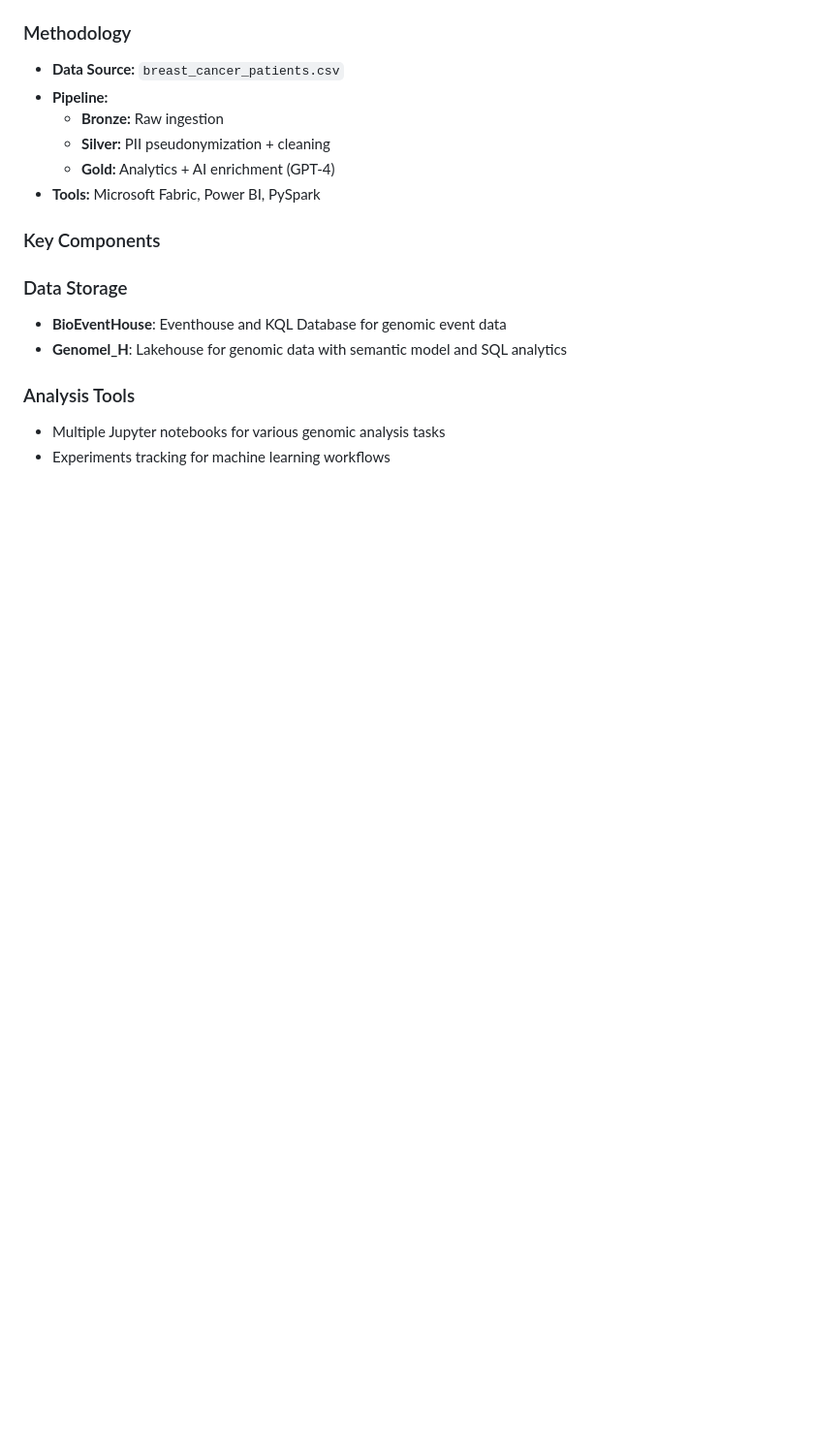
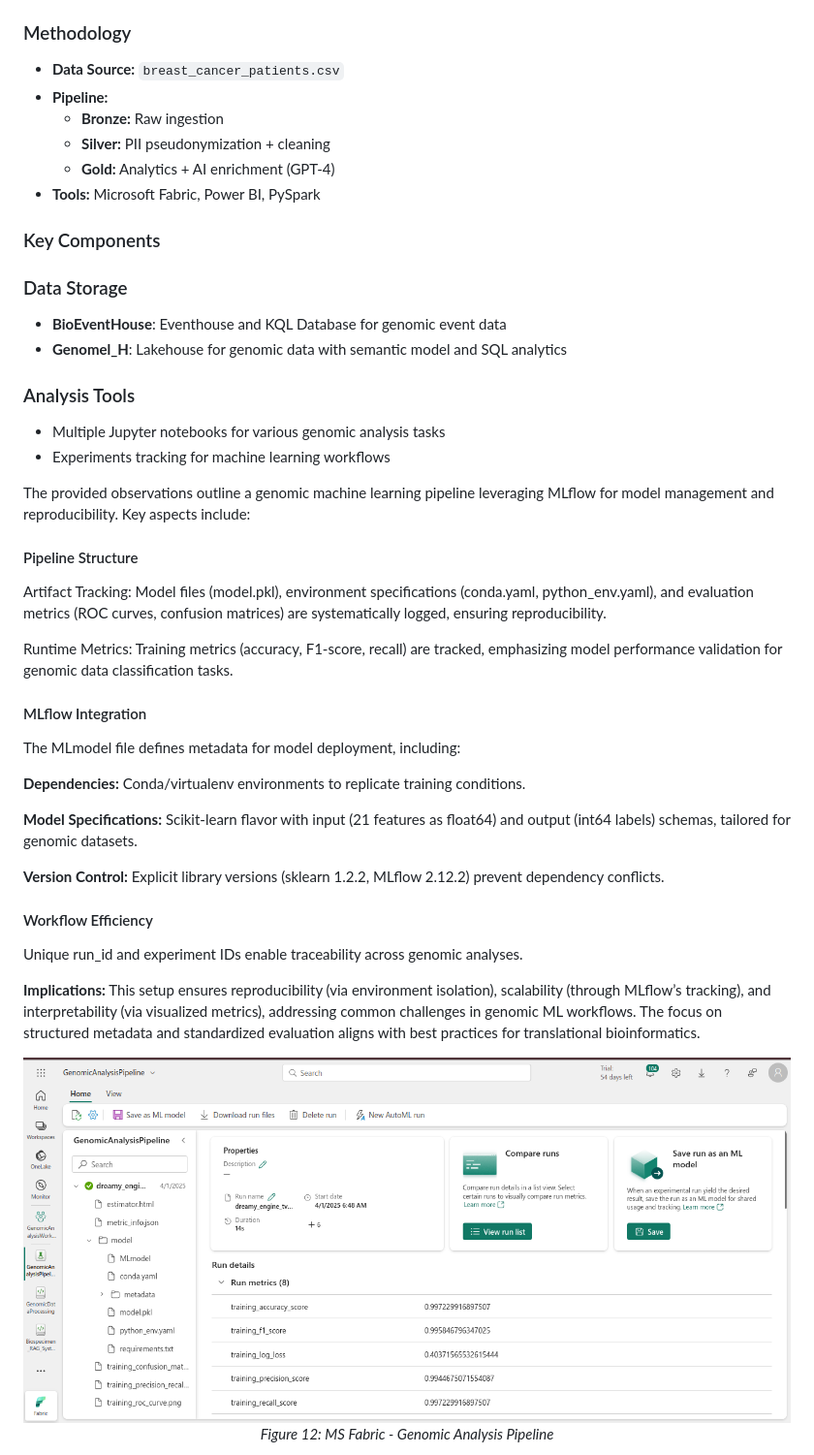
Before and after one commit to danielmuthama23/GenoHos--Microsoft_HackAI-Genomic_Analysis, a Markdown page: README.md, the part around the change printed below. Shown: that part at 97% size. GitHub-like rendering; pictures changed too: output/x12.png (added); blank space fills up the shorter version.

```diff
--- a/README.md
+++ b/README.md
@@ -260,3 +260,33 @@ This Medallion pipeline ingests raw breast cancer patient data (bronze), cleans/
 - Multiple Jupyter notebooks for various genomic analysis tasks
 - Experiments tracking for machine learning workflows
 
+The provided observations outline a genomic machine learning pipeline leveraging MLflow for model management and reproducibility. Key aspects include:
+
+#### Pipeline Structure
+
+Artifact Tracking: Model files (model.pkl), environment specifications (conda.yaml, python_env.yaml), and evaluation metrics (ROC curves, confusion matrices) are systematically logged, ensuring reproducibility.
+
+Runtime Metrics: Training metrics (accuracy, F1-score, recall) are tracked, emphasizing model performance validation for genomic data classification tasks.
+
+#### MLflow Integration
+
+The MLmodel file defines metadata for model deployment, including:
+
+**Dependencies:** Conda/virtualenv environments to replicate training conditions.
+
+**Model Specifications:** Scikit-learn flavor with input (21 features as float64) and output (int64 labels) schemas, tailored for genomic datasets.
+
+**Version Control:** Explicit library versions (sklearn 1.2.2, MLflow 2.12.2) prevent dependency conflicts.
+
+#### Workflow Efficiency
+
+Unique run_id and experiment IDs enable traceability across genomic analyses.
+
+**Implications:** This setup ensures reproducibility (via environment isolation), scalability (through MLflow’s tracking), and interpretability (via visualized metrics), addressing common challenges in genomic ML workflows. The focus on structured metadata and standardized evaluation aligns with best practices for translational bioinformatics.
+
+<p align="center">
+  <img src="output/x12.png" alt="Diagram 5">
+  <br>
+  <em>Figure 12: MS Fabric - Genomic Analysis Pipeline</em>
+</p>
+
```
Also changed, not shown: other parts of README.md (+18 -0 lines), output/x13.png (added), output/x14.png (added), output/x15.png (added).
